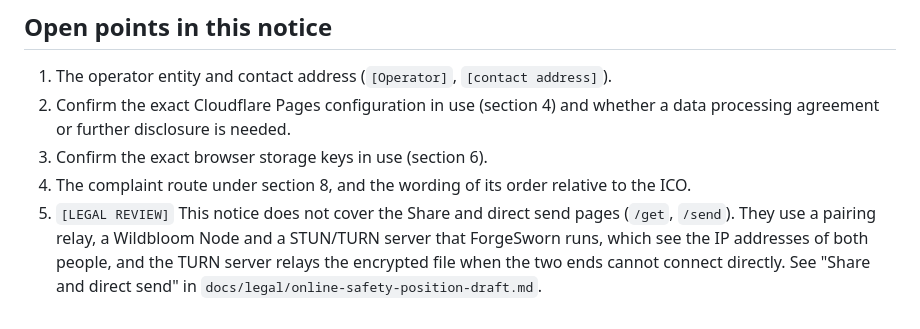
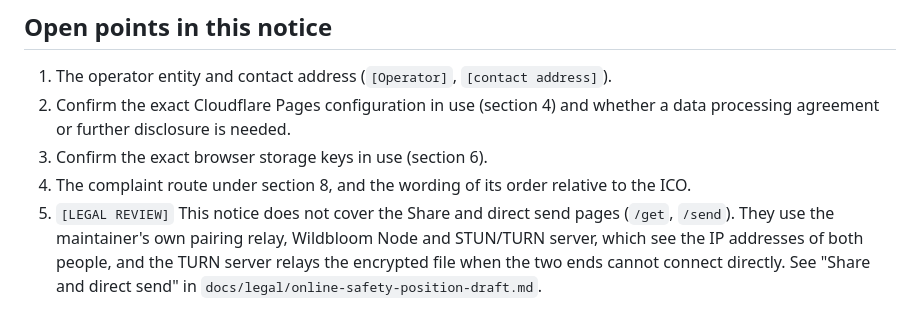
Before and after one commit to forgesworn/wildbloom, a Markdown page: docs/legal/privacy-notice-draft.md, the part around the change. Drawn GitHub-style.

```diff
--- a/docs/legal/privacy-notice-draft.md
+++ b/docs/legal/privacy-notice-draft.md
@@ -165,8 +165,8 @@ history.
 4. The complaint route under section 8, and the wording of its order
    relative to the ICO.
 5. `[LEGAL REVIEW]` This notice does not cover the Share and direct send
-   pages (`/get`, `/send`). They use a pairing relay, a Wildbloom Node and a
-   STUN/TURN server that ForgeSworn runs, which see the IP addresses of both
+   pages (`/get`, `/send`). They use the maintainer's own pairing relay,
+   Wildbloom Node and STUN/TURN server, which see the IP addresses of both
    people, and the TURN server relays the encrypted file when the two ends
    cannot connect directly. See "Share and direct send" in
    `docs/legal/online-safety-position-draft.md`.
```
Also changed, not shown: docs/legal/online-safety-position-draft.md (+29 -25 lines), docs/legal/terms-draft.md (+5 -6 lines).
